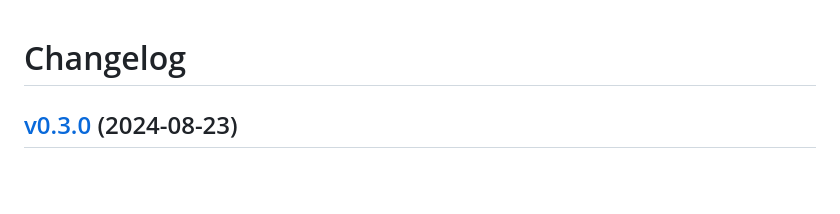
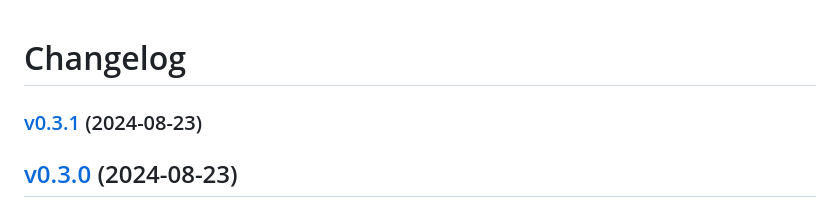
Before and after one commit to manankarnik/bevy_generative, a Markdown page: CHANGELOG.md, the part around the change. Drawn GitHub-style; blank space fills up the shorter version.

Commit message:
docs: update changelog

```diff
--- a/CHANGELOG.md
+++ b/CHANGELOG.md
@@ -1,4 +1,6 @@
 # Changelog
+
+### [v0.3.1](https://github.com/manankarnik/bevy_generative/compare/v0.3.0...v0.3.1) (2024-08-23)
 
 ## [v0.3.0](https://github.com/manankarnik/bevy_generative/compare/v0.2.0...v0.3.0) (2024-08-23)
 
```
